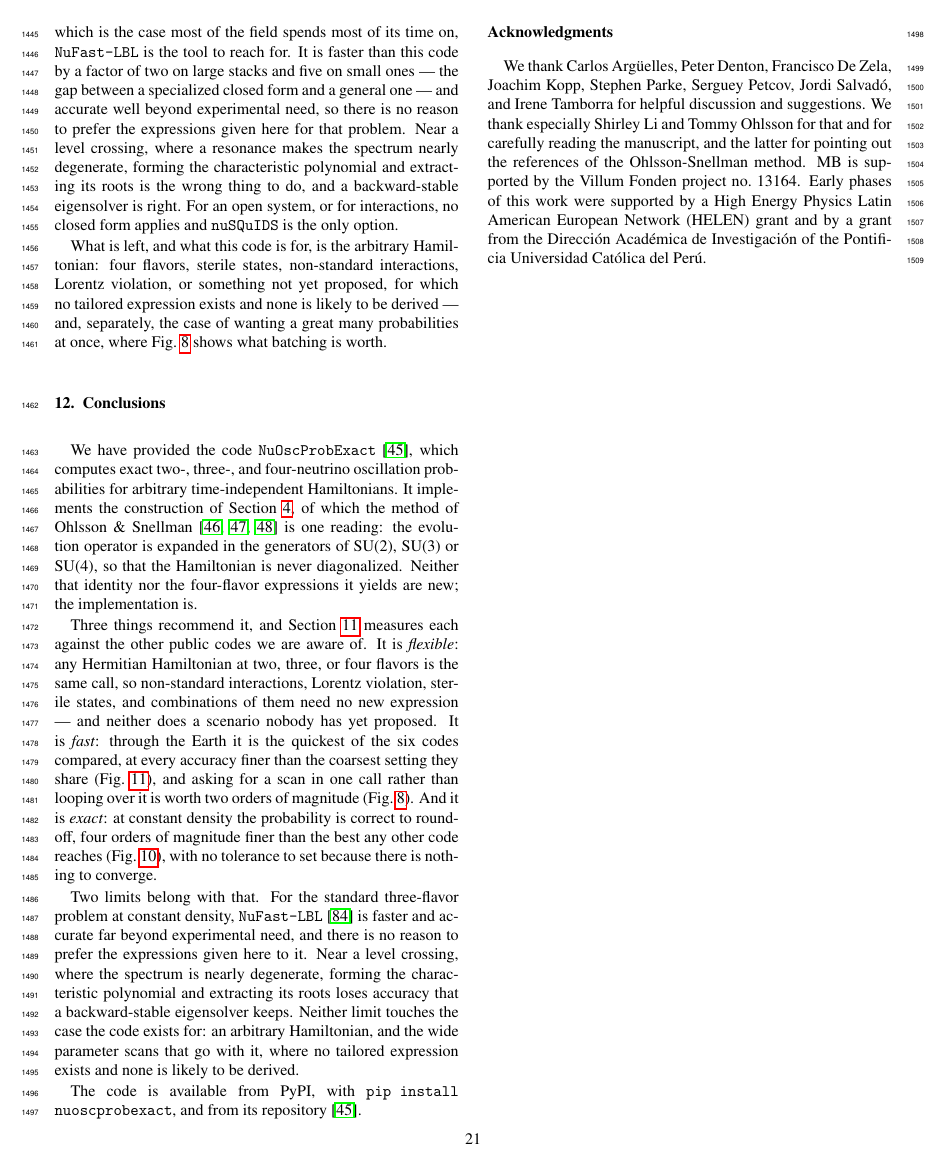
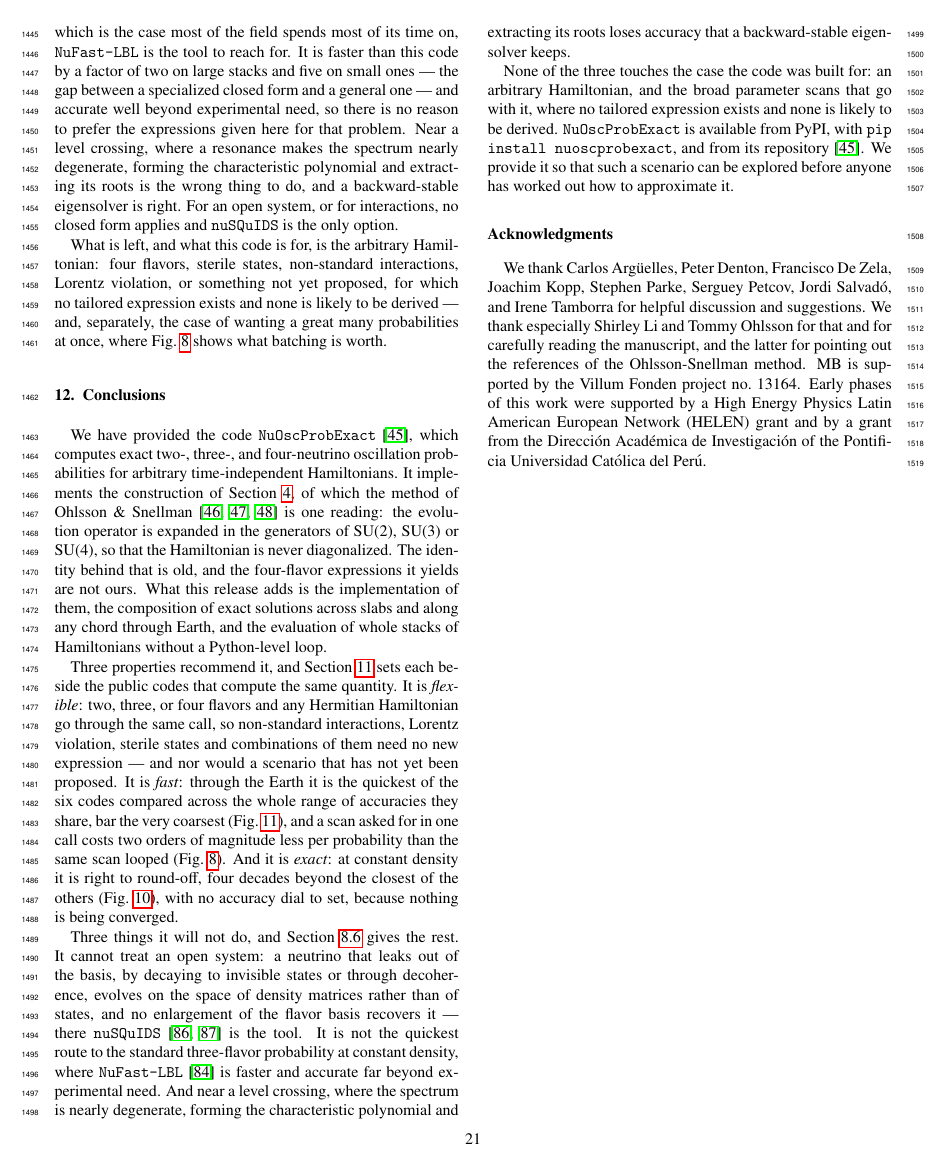
Before and after one commit to mbustama/NuOscProbExact, a LaTeX paper (resources/paper/main.tex): page 21 of 31. Compiled offline with pdfLaTeX.

Commit message:
Give the Conclusions the limit that matters, and an ending
The three-limits paragraph named NuFast-LBL and level crossings and
omitted the one the Introduction calls insurmountable: this method
cannot treat an open system.  A neutrino that leaks out of the basis --
invisible decay, decoherence -- evolves on the space of density
matrices rather than of states, and no enlargement of the flavor basis
recovers it.  Conceding the two smaller caveats and dropping the
structural one was the wrong two out of three.  The paragraph now leads
with it, says nuSQuIDS is the tool there, and points at Section 8.6 for
the rest rather than implying these are all of them.

The abstract still called this "a method developed by Ohlsson &
Snellman", where Sections 2.1, 4 and 12 all make the OS expansion one
reading of an older and more general identity.  The two ends of the
paper disagreed about what the method is; the abstract now says what
the rest of the paper says.

Four clauses in Section 12 were lifted whole from Section 11's
labelled paragraphs -- "at every accuracy finer than the coarsest
setting they share", "the best any other code reaches", "nobody has
yet", "no tolerance to set".  A conclusion should restate, not paste;
all four are rewritten.

Also: "the other public codes we are aware of" hedged, and "measures
each" was wrong for flexibility, which Section 11 tabulates rather than
measures; "the implementation is [new]" claimed novelty for a code
whose two- and three-flavor implementation shipped in 2019, where what
this release adds is the four-flavor one, the slab and Earth
composition, and batching; and the paper ended on a pip command, which
is now followed by what the code is for.

823 tests pass, the paper builds with 0 errors and 0 undefined
references at 31 pages, all numbering unchanged, and the three figures
Section 12 cites were rechecked against the frozen data: 3.9 decades,
209x, six codes on the Earth plane.

Co-Authored-By: Claude Opus 5 <noreply@anthropic.com>

```diff
--- a/resources/paper/main.tex
+++ b/resources/paper/main.tex
@@ -1265,13 +1265,13 @@ What is left, and what this code is for, is the arbitrary Hamiltonian: four flav
 \section{Conclusions}
 \label{sec:conclusions}
 
-We have provided the code {\tt NuOscProbExact}\ \cite{NuOscProbExact}, which computes exact two-, three-, and four-neutrino oscillation probabilities for arbitrary time-independent Hamiltonians.  It implements the construction of Section \ref{sec:general_n}, of which the method of Ohlsson \& Snellman\ \cite{Ohlsson:1999xb, Ohlsson:1999um, Ohlsson:2000zz} is one reading: the evolution operator is expanded in the generators of SU(2), SU(3) or SU(4), so that the Hamiltonian is never diagonalized.  Neither that identity nor the four-flavor expressions it yields are new; the implementation is.
-
-Three things recommend it, and Section \ref{sec:comparison} measures each against the other public codes we are aware of.  It is \emph{flexible}: any Hermitian Hamiltonian at two, three, or four flavors is the same call, so non-standard interactions, Lorentz violation, sterile states, and combinations of them need no new expression --- and neither does a scenario nobody has yet proposed.  It is \emph{fast}: through the Earth it is the quickest of the six codes compared, at every accuracy finer than the coarsest setting they share (\figu{prem_plane}), and asking for a scan in one call rather than looping over it is worth two orders of magnitude (\figu{performance}).  And it is \emph{exact}: at constant density the probability is correct to round-off, four orders of magnitude finer than the best any other code reaches (\figu{plane}), with no tolerance to set because there is nothing to converge.
-
-Two limits belong with that.  For the standard three-flavor problem at constant density, {\tt NuFast-LBL}\ \cite{Denton:2024pzc} is faster and accurate far beyond experimental need, and there is no reason to prefer the expressions given here to it.  Near a level crossing, where the spectrum is nearly degenerate, forming the characteristic polynomial and extracting its roots loses accuracy that a backward-stable eigensolver keeps.  Neither limit touches the case the code exists for: an arbitrary Hamiltonian, and the wide parameter scans that go with it, where no tailored expression exists and none is likely to be derived.
-
-The code is available from PyPI, with {\tt pip install nuoscprobexact}, and from its repository\ \cite{NuOscProbExact}.
+We have provided the code {\tt NuOscProbExact}\ \cite{NuOscProbExact}, which computes exact two-, three-, and four-neutrino oscillation probabilities for arbitrary time-independent Hamiltonians.  It implements the construction of Section \ref{sec:general_n}, of which the method of Ohlsson \& Snellman\ \cite{Ohlsson:1999xb, Ohlsson:1999um, Ohlsson:2000zz} is one reading: the evolution operator is expanded in the generators of SU(2), SU(3) or SU(4), so that the Hamiltonian is never diagonalized.  The identity behind that is old, and the four-flavor expressions it yields are not ours.  What this release adds is the implementation of them, the composition of exact solutions across slabs and along any chord through Earth, and the evaluation of whole stacks of Hamiltonians without a Python-level loop.
+
+Three properties recommend it, and Section \ref{sec:comparison} sets each beside the public codes that compute the same quantity.  It is \emph{flexible}: two, three, or four flavors and any Hermitian Hamiltonian go through the same call, so non-standard interactions, Lorentz violation, sterile states and combinations of them need no new expression --- and nor would a scenario that has not yet been proposed.  It is \emph{fast}: through the Earth it is the quickest of the six codes compared across the whole range of accuracies they share, bar the very coarsest (\figu{prem_plane}), and a scan asked for in one call costs two orders of magnitude less per probability than the same scan looped (\figu{performance}).  And it is \emph{exact}: at constant density it is right to round-off, four decades beyond the closest of the others (\figu{plane}), with no accuracy dial to set, because nothing is being converged.
+
+Three things it will not do, and Section \ref{sec:limitations} gives the rest.  It cannot treat an open system: a neutrino that leaks out of the basis, by decaying to invisible states or through decoherence, evolves on the space of density matrices rather than of states, and no enlargement of the flavor basis recovers it --- there {\tt nuSQuIDS}\ \cite{Delgado:2014kpa, NuSQuIDS} is the tool.  It is not the quickest route to the standard three-flavor probability at constant density, where {\tt NuFast-LBL}\ \cite{Denton:2024pzc} is faster and accurate far beyond experimental need.  And near a level crossing, where the spectrum is nearly degenerate, forming the characteristic polynomial and extracting its roots loses accuracy that a backward-stable eigensolver keeps.
+
+None of the three touches the case the code was built for: an arbitrary Hamiltonian, and the broad parameter scans that go with it, where no tailored expression exists and none is likely to be derived.  {\tt NuOscProbExact} is available from PyPI, with {\tt pip install nuoscprobexact}, and from its repository\ \cite{NuOscProbExact}.  We provide it so that such a scenario can be explored before anyone has worked out how to approximate it.
 
 \section*{Acknowledgments}
 
```
Also changed, not shown: resources/paper/main.tex (2 more changed lines).
